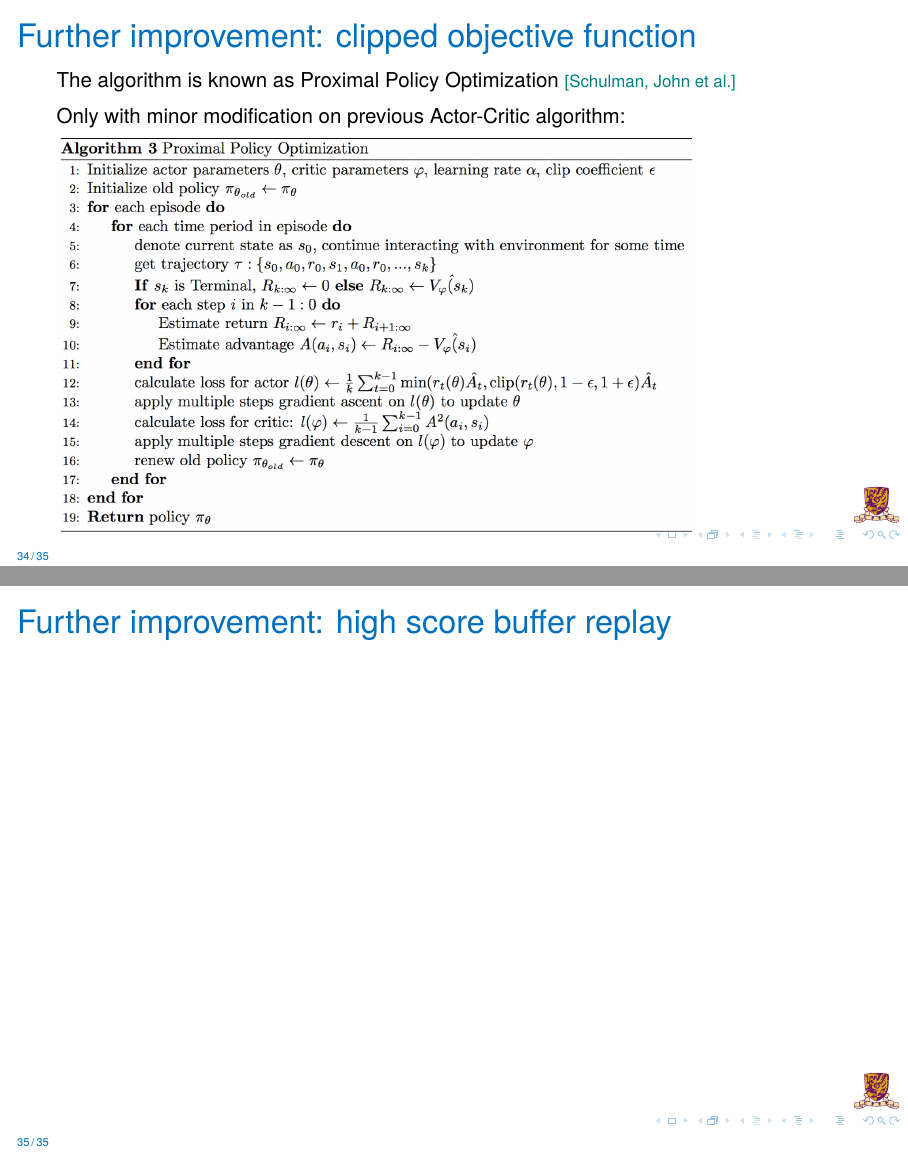
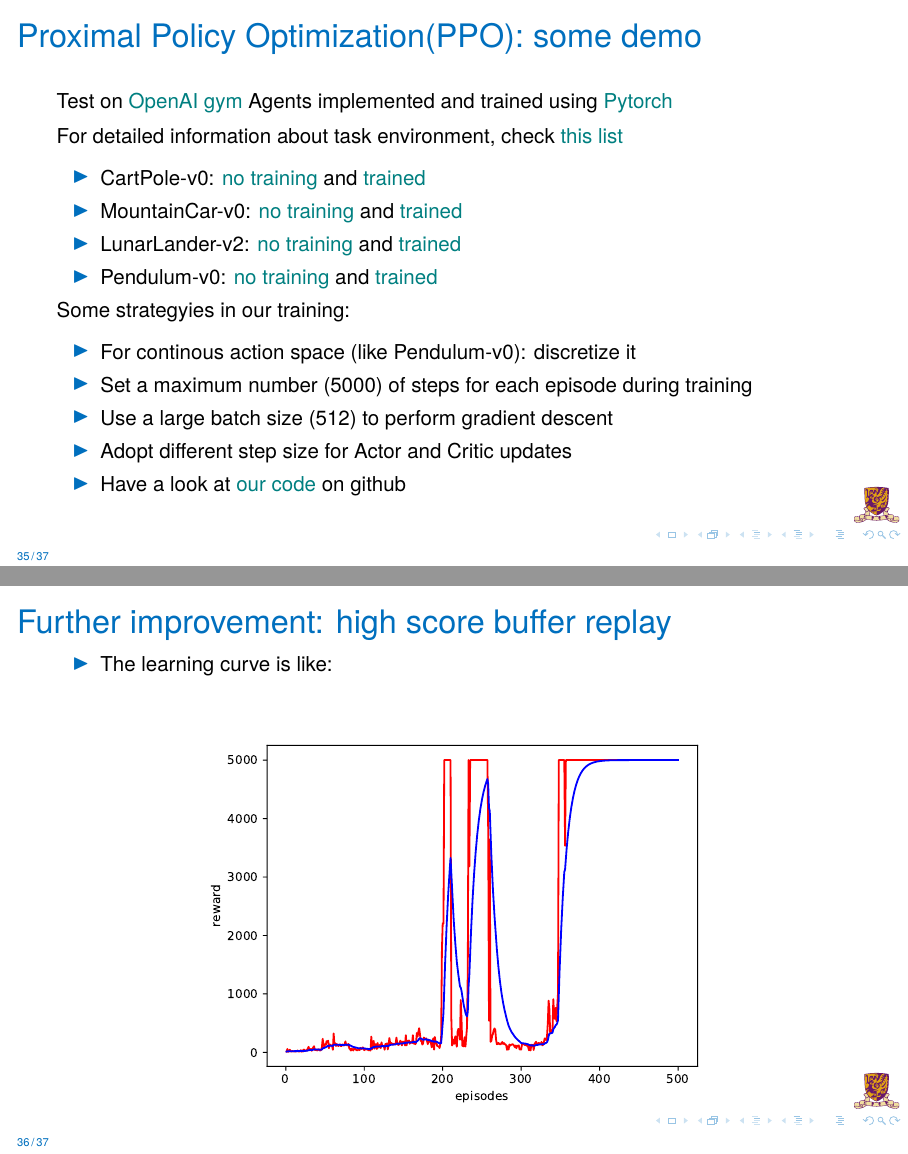
Before and after one commit to JamesTuna/RL_collects, LaTeX slides (slides/main.tex, which reads slides/doc/repo.tex): pages 34 and 35 of 35 before the commit and pages 35 and 36 of 37 after it, joined at a grey line. Compiled offline with pdfLaTeX.

Commit message:
demo added

```diff
--- a/slides/doc/repo.tex
+++ b/slides/doc/repo.tex
@@ -290,14 +290,41 @@
 \end{equation}
 \end{frame}
 
-\begin{frame}{Further improvement: clipped objective function}
+\begin{frame}{Proximal Policy Optimization(PPO)}
     \vspace{0.15cm}
-    The algorithm is known as Proximal Policy Optimization \textcolor{CUHKgreen}{\footnotesize[Schulman, John et al.]}\\\vspace{0.15cm}
-    Only with minor modification on previous Actor-Critic algorithm:\\\vspace{0.1cm}
+    The algorithm is known as \href{https://arxiv.org/pdf/1707.06347.pdf}{Proximal Policy Optimization} \textcolor{CUHKgreen}{\footnotesize[Schulman, John et al.]}\\\vspace{0.15cm}
     \includegraphics[width=.8\textwidth]{PPO1}
 \end{frame}
 
-\begin{frame}{Further improvement: high score buffer replay}
+\begin{frame}{Proximal Policy Optimization(PPO): some demo}
+    \vspace{0.15cm}
+    Test on \href{https://gym.openai.com/}{OpenAI gym} Agents implemented and trained using \href{https://en.wikipedia.org/wiki/PyTorch}{Pytorch}\\\vspace{0.15cm}
+    For detailed information about task environment, check \href{https://github.com/openai/gym/wiki/Table-of-environments}{this list}\\\vspace{0.15cm}
+    \begin{itemize}
+        \item CartPole-v0: \href{https://www.youtube.com/watch?v=1bvTOM7Az3s}{no training} and \href{https://www.youtube.com/watch?v=l1gOoNFSq8E}{trained}
+        \item MountainCar-v0: \href{https://www.youtube.com/watch?v=SAGHdqGvbzA}{no training} and \href{https://www.youtube.com/watch?v=6wYzj74x_l4}{trained}
+        \item LunarLander-v2: \href{https://www.youtube.com/watch?v=ZFmx0l6Pe60}{no training} and \href{https://www.youtube.com/watch?v=BysTYEG4fDE}{trained}
+        \item Pendulum-v0: \href{https://www.youtube.com/watch?v=bxojAfY5PPw&t=5s}{no training} and \href{https://www.youtube.com/watch?v=yasKyY3hE88}{trained}
+    \end{itemize}
+    Some strategyies in our training:\\\vspace{0.15cm}
+     \begin{itemize}
+        \item For continous action space (like Pendulum-v0): discretize it
+        \item Set a maximum number (5000) of steps for each episode during training
+        \item Use a large batch size (512) to perform gradient descent
+        \item Adopt different step size for Actor and Critic updates
+        \item Have a look at \href{https://github.com/JamesTuna/RL_collects/blob/master/PPO/PPO.py}{our code} on github
+    \end{itemize}
+\end{frame}
 
 
+
+\begin{frame}{Further improvement: high score buffer replay}
+    \begin{itemize}
+        \item The learning curve is like:\\\vspace{0.2cm}
+        \begin{center}\includegraphics[width=.7\textwidth]{no_buffer}\end{center}
+    \end{itemize}
 \end{frame}
+
+
+
+\begin{frame}{Further improvement: high score buffer replay}
```
Also changed, not shown: slides/figs/repo/alias.png (added), slides/figs/repo/no_buffer.pdf (added), slides/main.pdf, slides/doc/repo.tex (30 more changed lines), 9 other files.
